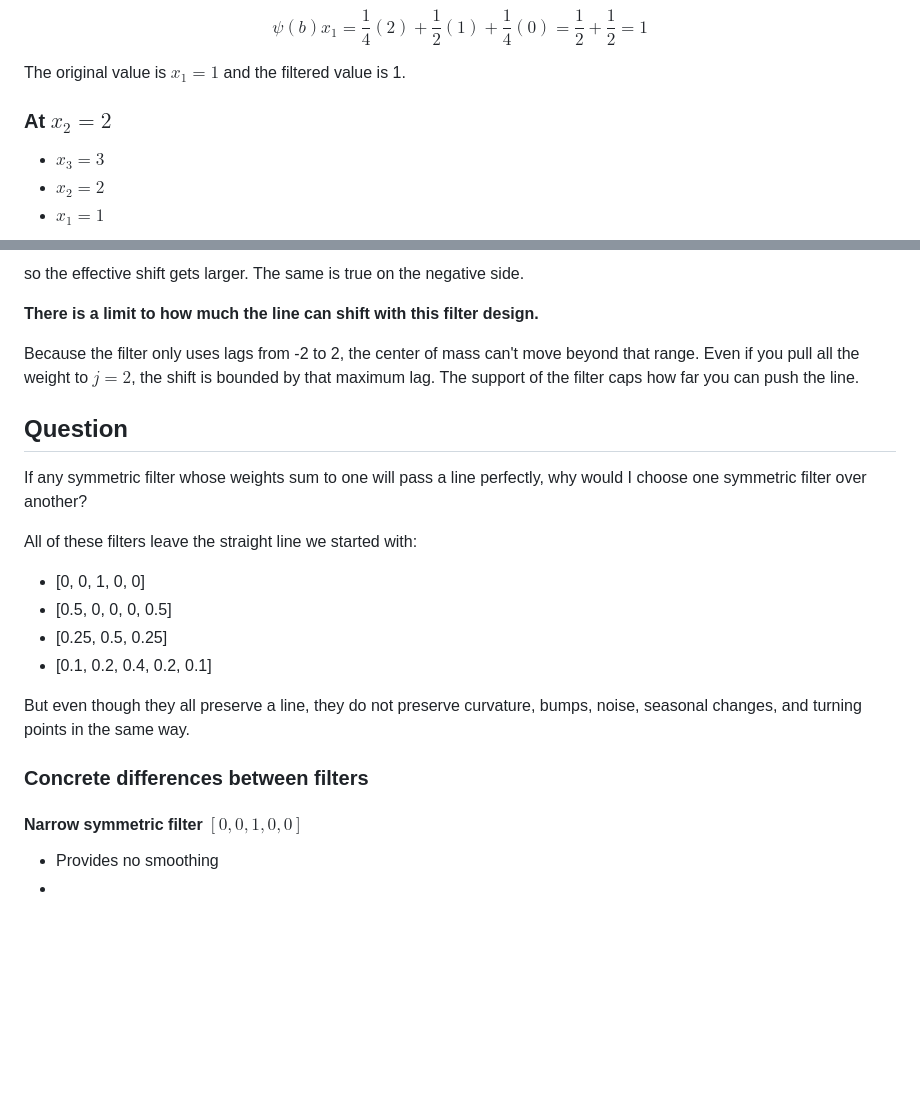
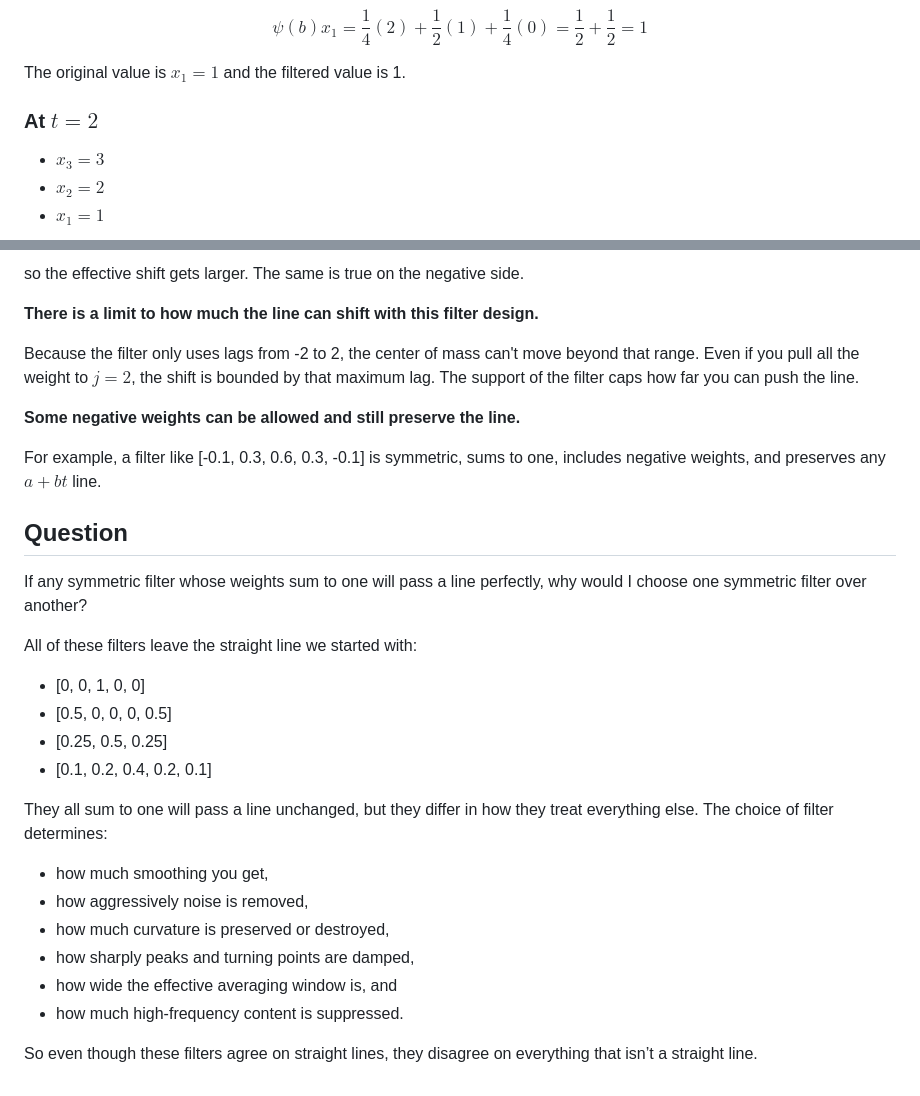
Before and after one commit to dtminnick/time-series, a Markdown page: notebooks/linear-filter-examples.md, 2 parts joined by grey strips. Rendered like a GitHub page; blank space fills up the shorter version.

Commit message:
Examples edits

```diff
--- a/notebooks/linear-filter-examples.md
+++ b/notebooks/linear-filter-examples.md
@@ -60,7 +60,7 @@ $$
 
 The original value is $x_1 = 1$ and the filtered value is 1.
 
-### At $x_2 = 2$
+### At $t = 2$
 
 * $x_3 = 3$
 * $x_2 = 2$
@@ -248,6 +250,11 @@ beyond that range.  Even if you pull all the weight to $j = 2$, the shift is
 bounded by that maximum lag.  The support of the filter caps how far you can
 push the line.
 
+**Some negative weights can be allowed and still preserve the line.**
+
+For example, a filter like [-0.1, 0.3, 0.6, 0.3, -0.1] is symmetric, sums to one,
+includes negative weights, and preserves any $a + bt$ line.
+
 ## Question
 
 If any symmetric filter whose weights sum to one will pass a line perfectly,
@@ -260,12 +267,15 @@ All of these filters leave the straight line we started with:
 * [0.25, 0.5, 0.25]
 * [0.1, 0.2, 0.4, 0.2, 0.1]
 
-But even though they all preserve a line, they do not preserve curvature, bumps,
-noise, seasonal changes, and turning points in the same way.
+They all sum to one will pass a line unchanged, but they differ in how they treat
+everything else. The choice of filter determines:
 
-### Concrete differences between filters
+* how much smoothing you get,
+* how aggressively noise is removed,
+* how much curvature is preserved or destroyed,
+* how sharply peaks and turning points are damped,
+* how wide the effective averaging window is, and
+* how much high‑frequency content is suppressed.
 
-#### Narrow symmetric filter $[0, 0, 1, 0, 0]$
-
-* Provides no smoothing
-*
+So even though these filters agree on straight lines, they disagree on everything
+that isn’t a straight line.
```
Also changed, not shown: other parts of notebooks/linear-filter-examples.md (+2 -0 lines).
